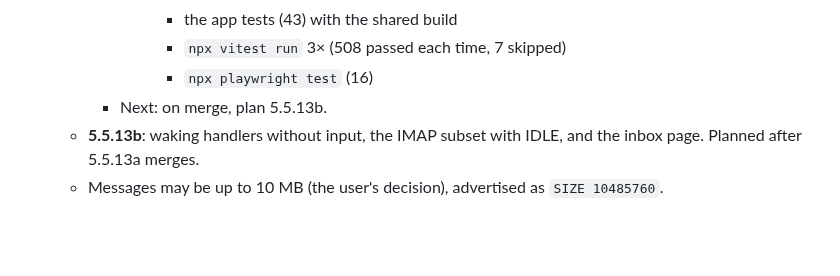
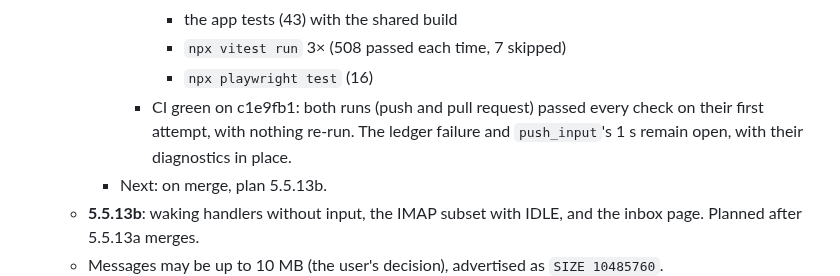
Before and after one commit to kkontosis/zen-serve, a Markdown page: docs/MILESTONE-5.5.md, the part around the change. Rendered like a GitHub page; blank space fills up the shorter version.

Commit message:
docs: milestone 5.5 step 13a CI green on c1e9fb1 in the log
Co-Authored-By: Claude Opus 5.5 <noreply@anthropic.com>
Claude-Session: https://claude.ai/code/session_01987F99q3XnNkzYFfQvqRqu

```diff
--- a/docs/MILESTONE-5.5.md
+++ b/docs/MILESTONE-5.5.md
@@ -386,6 +386,7 @@ This is a sibling of the broker. It reuses the claim, fencing and commit machine
         * the app tests (43) with the shared build
         * `npx vitest run` 3× (508 passed each time, 7 skipped)
         * `npx playwright test` (16)
+      * CI green on c1e9fb1: both runs (push and pull request) passed every check on their first attempt, with nothing re-run. The ledger failure and `push_input`'s 1 s remain open, with their diagnostics in place.
     * Next: on merge, plan 5.5.13b.
   * **5.5.13b**: waking handlers without input, the IMAP subset with IDLE, and the inbox page. Planned after 5.5.13a merges.
   * Messages may be up to 10 MB (the user's decision), advertised as `SIZE 10485760`.
```
